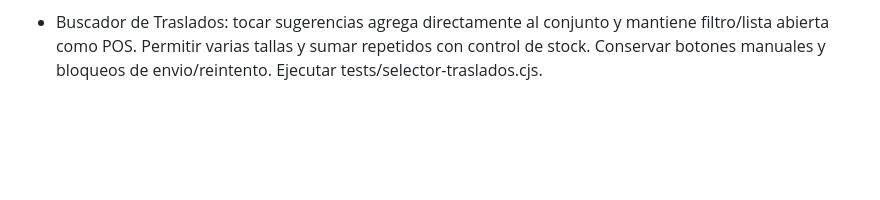
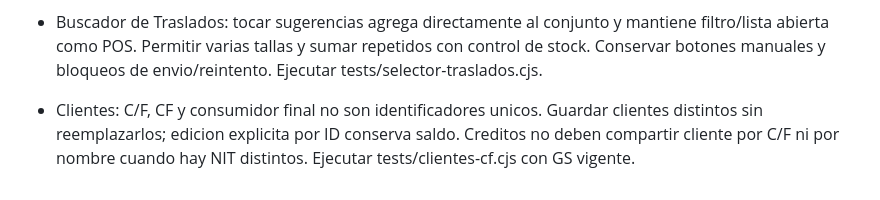
Before and after one commit to Anastacio77/inventario-adelaida, a Markdown page: REQUISITOS_PERMANENTES.md, the part around the change. GitHub-like rendering; blank space fills up the shorter version.

Commit message:
Preservar clientes C/F independientes en futuras actualizaciones

```diff
--- a/REQUISITOS_PERMANENTES.md
+++ b/REQUISITOS_PERMANENTES.md
@@ -31,3 +31,5 @@ El archivo Apps Script se distribuye en el paquete privado; no publicar credenci
 - Traslados: incluir categoria, tipo y escala de cada codigo desde el maestro al listar/reimprimir. No depender del stock o catalogo disponible en origen ni tomar atributos de otra referencia. Conservar productos individuales reales. Ejecutar tests/escala-traslados.cjs.
 
 - Buscador de Traslados: tocar sugerencias agrega directamente al conjunto y mantiene filtro/lista abierta como POS. Permitir varias tallas y sumar repetidos con control de stock. Conservar botones manuales y bloqueos de envio/reintento. Ejecutar tests/selector-traslados.cjs.
+
+- Clientes: C/F, CF y consumidor final no son identificadores unicos. Guardar clientes distintos sin reemplazarlos; edicion explicita por ID conserva saldo. Creditos no deben compartir cliente por C/F ni por nombre cuando hay NIT distintos. Ejecutar tests/clientes-cf.cjs con GS vigente.
```
